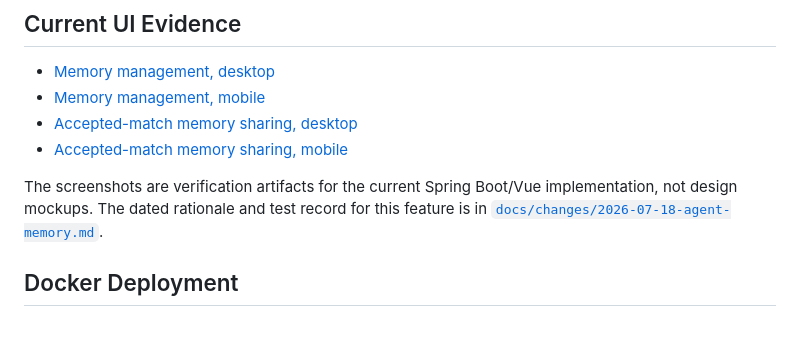
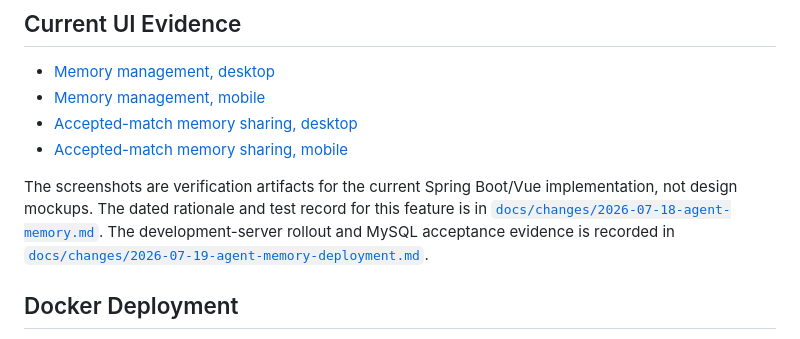
Before and after one commit to yyy1mu/nexus-campus, a Markdown page: README.md, the part around the change. GitHub-like rendering.

Commit message:
docs: record agent memory deployment

```diff
--- a/README.md
+++ b/README.md
@@ -88,6 +88,7 @@ cd web && npm run build
 - [Accepted-match memory sharing, mobile](screenshots/match-memory-mobile.png)
 
 The screenshots are verification artifacts for the current Spring Boot/Vue implementation, not design mockups. The dated rationale and test record for this feature is in [`docs/changes/2026-07-18-agent-memory.md`](docs/changes/2026-07-18-agent-memory.md).
+The development-server rollout and MySQL acceptance evidence is recorded in [`docs/changes/2026-07-19-agent-memory-deployment.md`](docs/changes/2026-07-19-agent-memory-deployment.md).
 
 ## Docker Deployment
 
```
Also changed, not shown: docs/changes/2026-07-19-agent-memory-deployment.md (added, +54 -0 lines).
